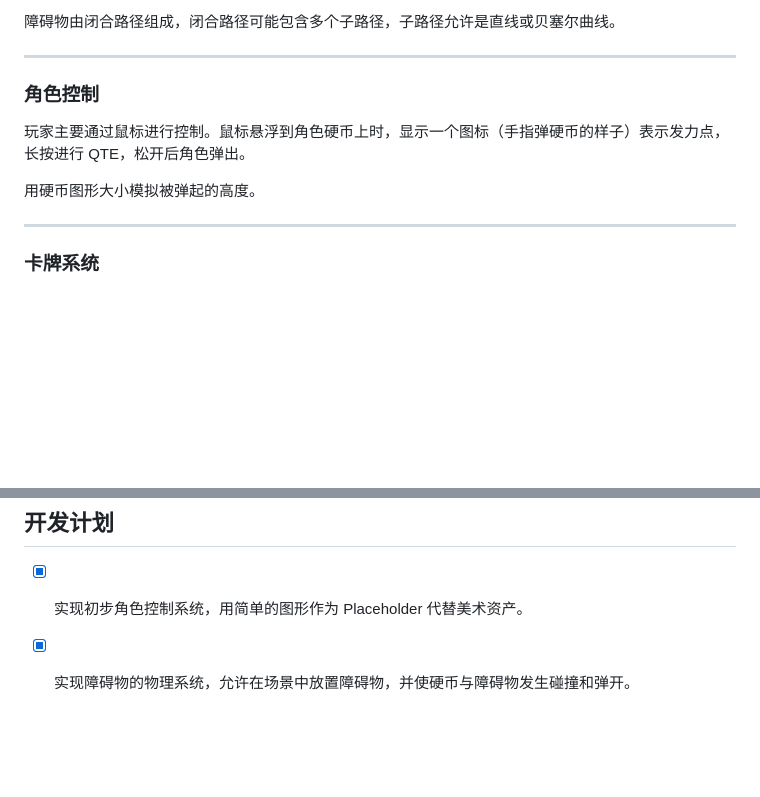
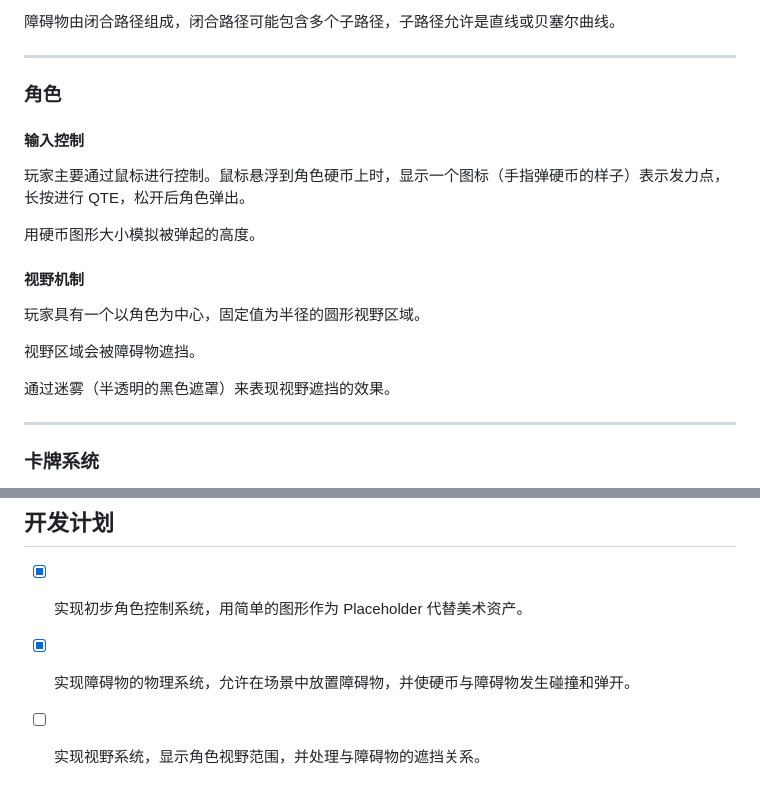
Before and after one commit to LviatYi/VisionDetective, a Markdown page: README.md, 2 parts joined by grey strips. GitHub-like rendering; blank space fills up the shorter version.

Commit message:
doc: update roadmap

```diff
--- a/README.md
+++ b/README.md
@@ -158,11 +158,21 @@ $$
 
 ---
 
-### 角色控制
+### 角色
+
+#### 输入控制
 
 玩家主要通过鼠标进行控制。鼠标悬浮到角色硬币上时，显示一个图标（手指弹硬币的样子）表示发力点，长按进行 QTE，松开后角色弹出。
 
 用硬币图形大小模拟被弹起的高度。
+
+#### 视野机制
+
+玩家具有一个以角色为中心，固定值为半径的圆形视野区域。
+
+视野区域会被障碍物遮挡。
+
+通过迷雾（半透明的黑色遮罩）来表现视野遮挡的效果。
 
 ---
 
@@ -195,3 +205,4 @@ $$
 
 - [x] 实现初步角色控制系统，用简单的图形作为 Placeholder 代替美术资产。
 - [x] 实现障碍物的物理系统，允许在场景中放置障碍物，并使硬币与障碍物发生碰撞和弹开。
+- [ ] 实现视野系统，显示角色视野范围，并处理与障碍物的遮挡关系。
```
